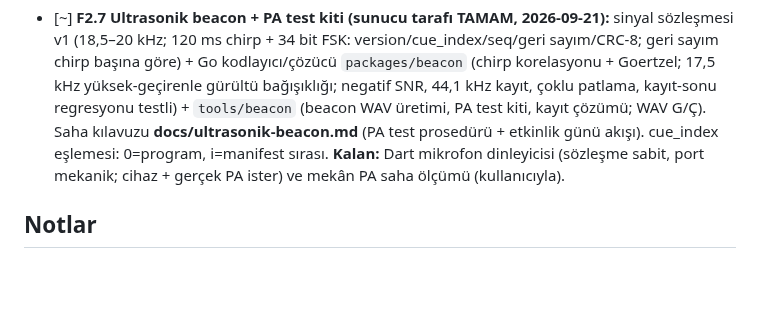
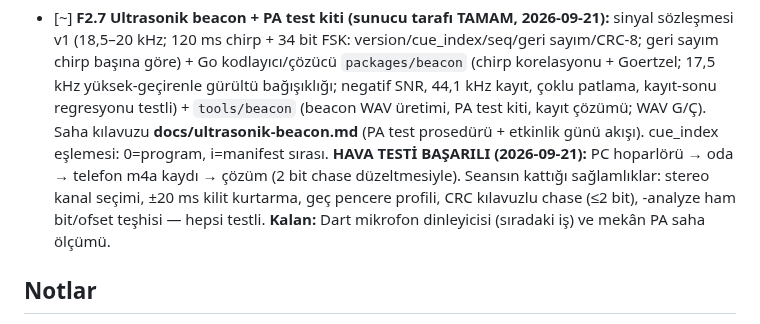
Before and after one commit to msaliheroglu/tekses, a Markdown page: docs/faz1-plan-ve-durum.md, the part around the change. GitHub-like rendering; blank space fills up the shorter version.

```diff
--- a/docs/faz1-plan-ve-durum.md
+++ b/docs/faz1-plan-ve-durum.md
@@ -195,8 +195,11 @@ adım sırasını izler.
   `tools/beacon` (beacon WAV üretimi, PA test kiti, kayıt çözümü; WAV G/Ç).
   Saha kılavuzu **docs/ultrasonik-beacon.md** (PA test prosedürü + etkinlik
   günü akışı). cue_index eşlemesi: 0=program, i=manifest sırası.
-  **Kalan:** Dart mikrofon dinleyicisi (sözleşme sabit, port mekanik;
-  cihaz + gerçek PA ister) ve mekân PA saha ölçümü (kullanıcıyla).
+  **HAVA TESTİ BAŞARILI (2026-09-21):** PC hoparlörü → oda → telefon m4a
+  kaydı → çözüm (2 bit chase düzeltmesiyle). Seansın kattığı sağlamlıklar:
+  stereo kanal seçimi, ±20 ms kilit kurtarma, geç pencere profili, CRC
+  kılavuzlu chase (≤2 bit), -analyze ham bit/ofset teşhisi — hepsi testli.
+  **Kalan:** Dart mikrofon dinleyicisi (sıradaki iş) ve mekân PA saha ölçümü.
 
 ## Notlar
 
```
Also changed, not shown: docs/ultrasonik-beacon.md (+11 -2 lines).
